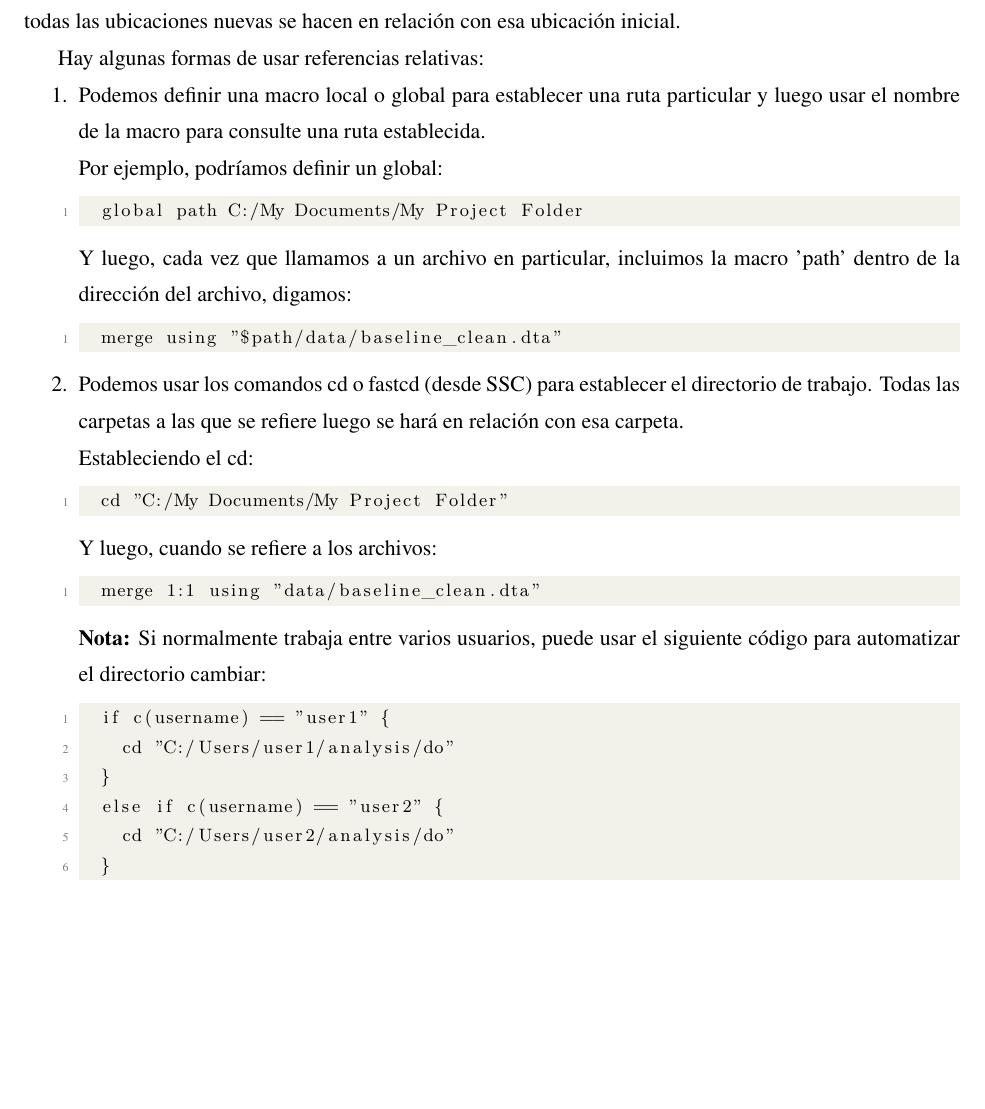
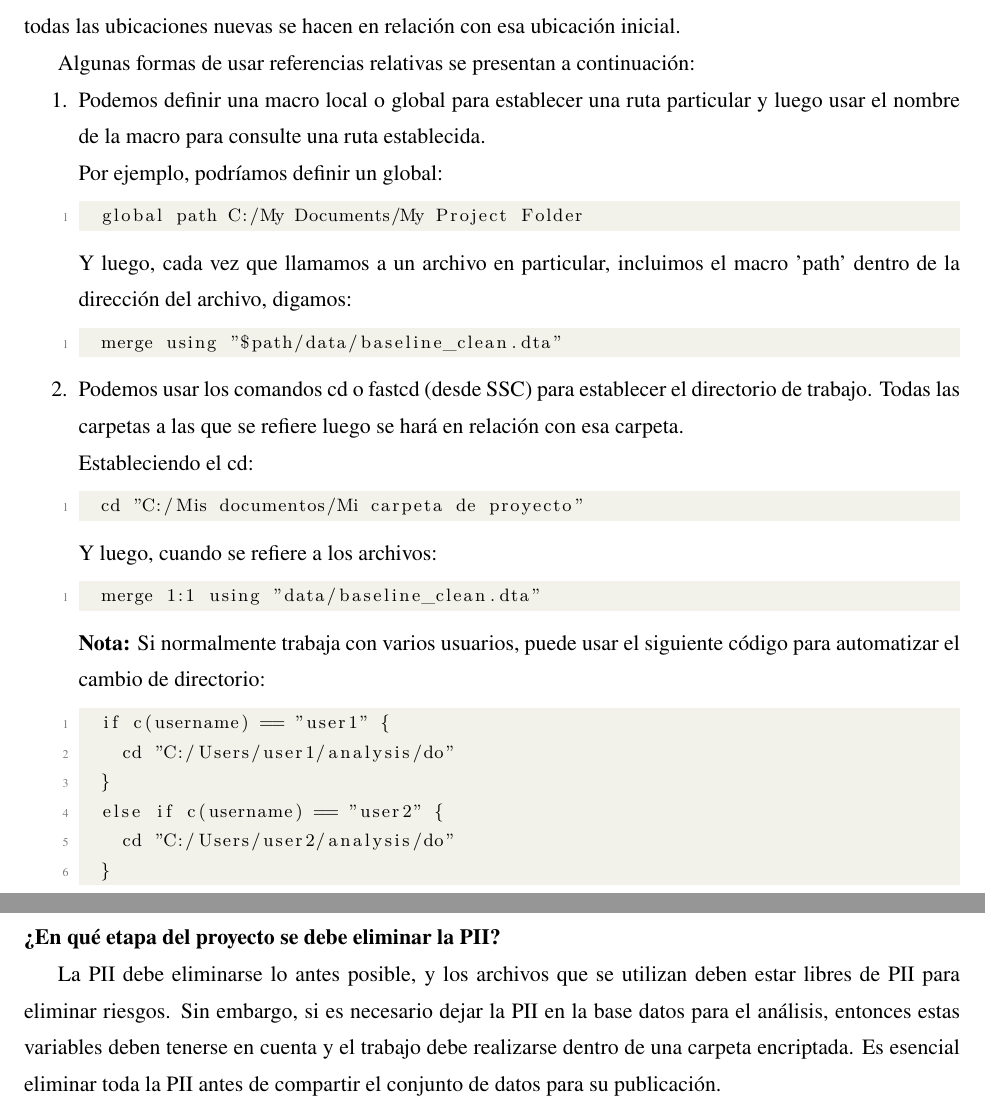
Before and after one commit to RRMaximiliano/practicas-datos-codigos, a LaTeX document (tex/document.tex): part of page 9 of 14 before the commit and two parts of pages 9 and 13 of 14 after it, the two joined at a grey line, cut so that both start at the same text, the shorter picture padded with empty space. Compiled offline with XeLaTeX.

Commit message:
finished

```diff
--- a/tex/document.tex
+++ b/tex/document.tex
@@ -271,11 +271,11 @@ funciona a medida que crece el número de archivos de código.
 \label{sec:refrelativas}
 %----------------------------------------------------------------------------------------
 
-Es esencial utilizar referencias relativas en su código en lugar de referencias absolutas. Una referencia absoluta es la ruta completa del archivo, como "\textit{C: / Mis documentos / Mi carpeta de proyecto / data.dta}". Nunca es una buena idea usar rutas absolutas dado que cualquier otro usuario tendría que cambiar cada ruta para que se corresponda con la suya computadora para ejecutar el código.
+Es esencial utilizar referencias relativas en su código en lugar de referencias absolutas. Una referencia absoluta es la ruta completa del archivo, como "\textit{C:/Mis documentos/Mi carpeta de proyecto/data.dta}". Nunca es una buena idea usar rutas absolutas dado que cualquier otro usuario tendría que cambiar cada ruta para que se corresponda con la suya computadora para ejecutar el código.
 
 Las referencias relativas implican crear algún tipo de taquigrafía que Stata reconoce que significa una determinada ubicación, y luego solo cambiar esa línea al cambiar de usuario, mover datos, etc. Posteriormente, todas las ubicaciones nuevas se hacen en relación con esa ubicación inicial.
 
-Hay algunas formas de usar referencias relativas:
+Algunas formas de usar referencias relativas se presentan a continuación:
 
 \begin{enumerate}
 
@@ -287,7 +287,7 @@ Por ejemplo, podríamos definir un global:
 	global path C:/My Documents/My Project Folder
 \end{lstlisting}
 
-Y luego, cada vez que llamamos a un archivo en particular, incluimos la macro 'path' dentro de la dirección del archivo, digamos:
+Y luego, cada vez que llamamos a un archivo en particular, incluimos el macro 'path' dentro de la dirección del archivo, digamos:
 
 \begin{lstlisting}
 	merge using "$path/data/baseline_clean.dta"
@@ -298,7 +298,7 @@ Y luego, cada vez que llamamos a un archivo en particular, incluimos la macro 'p
 Estableciendo el cd:
 
 \begin{lstlisting}
-	cd "C:/My Documents/My Project Folder"
+	cd "C:/Mis documentos/Mi carpeta de proyecto"
 \end{lstlisting}
 
 Y luego, cuando se refiere a los archivos:
@@ -307,7 +307,7 @@ Y luego, cuando se refiere a los archivos:
 	merge 1:1 using "data/baseline_clean.dta"
 \end{lstlisting}
 
-\textbf{Nota:} Si normalmente trabaja entre varios usuarios, puede usar el siguiente código para automatizar el directorio cambiar:
+\textbf{Nota:} Si normalmente trabaja con varios usuarios, puede usar el siguiente código para automatizar el cambio de directorio:
 
 \begin{lstlisting}
 	if c(username) == "user1" {
@@ -318,6 +318,7 @@ Y luego, cuando se refiere a los archivos:
 	}
 \end{lstlisting}
 
+\end{enumerate}
 
 %----------------------------------------------------------------------------------------
 \newpage
@@ -424,6 +425,11 @@ Siempre que sea posible, la PII debe ser eliminada de sus datos y/o archivos do.
 
 \end{multicols}
 
+\noindent
+\textbf{¿En qué etapa del proyecto se debe eliminar la PII?}
+
+La PII debe eliminarse lo antes posible, y los archivos que se utilizan deben estar libres de PII para eliminar riesgos. Sin embargo, si es necesario dejar la PII en la base datos para el análisis, entonces estas variables deben tenerse en cuenta y el trabajo debe realizarse dentro de una carpeta encriptada. Es esencial eliminar toda la PII antes de compartir el conjunto de datos para su publicación.
+
 %----------------------------------------------------------------------------------------
 \newpage
 \appendix
```
Also changed, not shown: tex/document.pdf.
